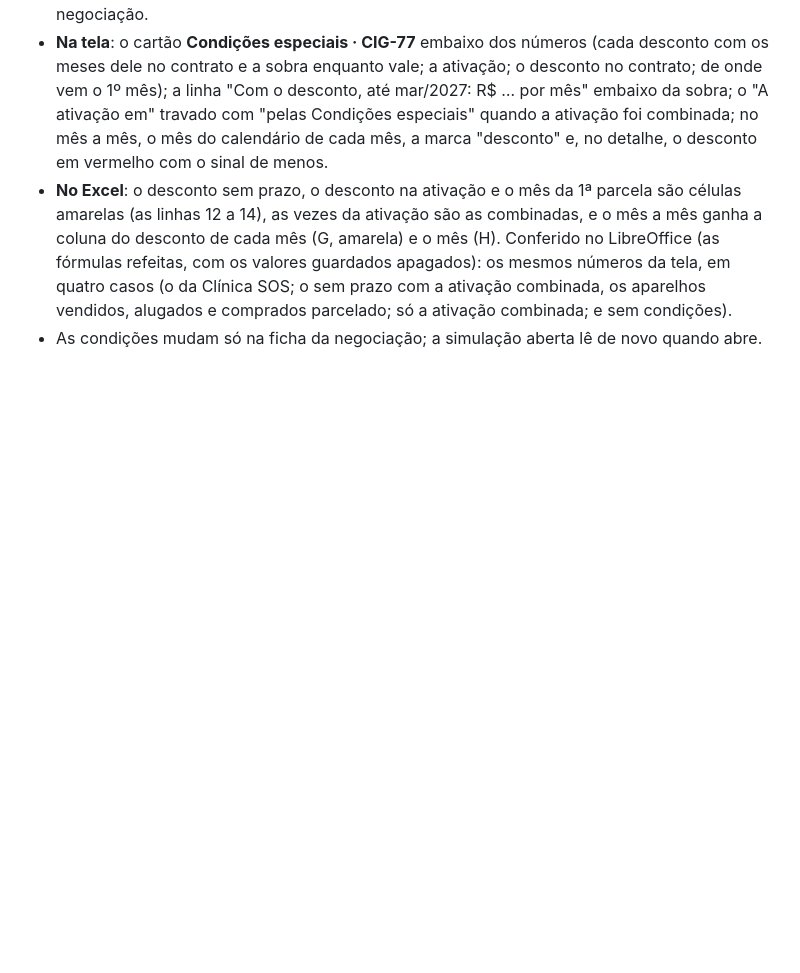
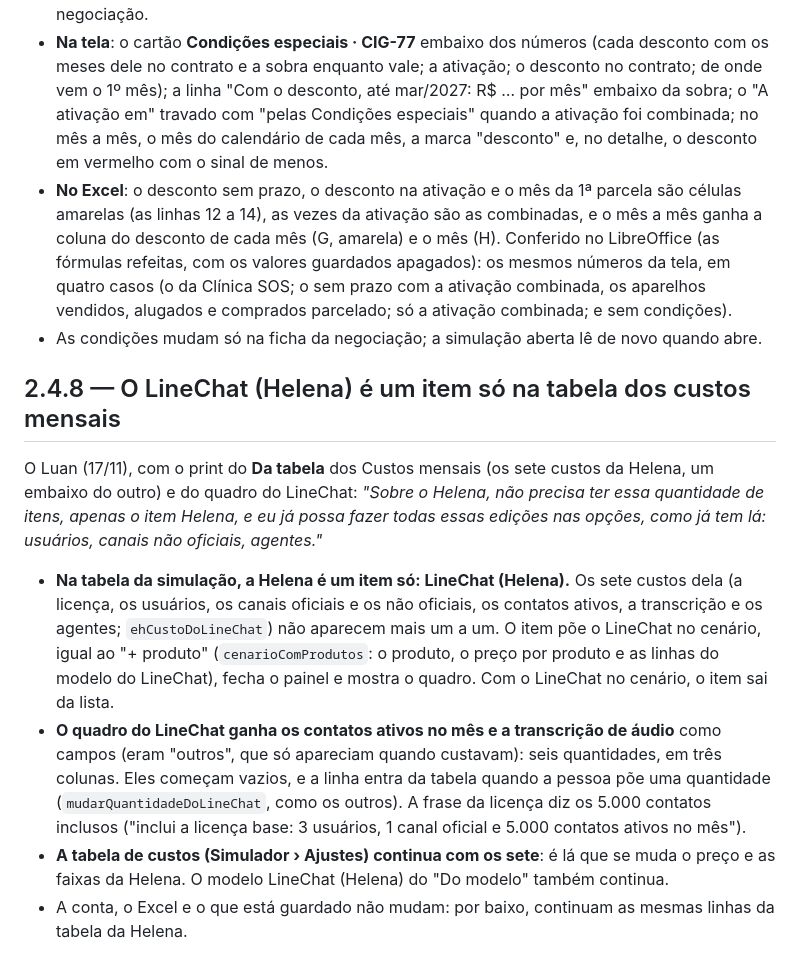
Before and after one commit to Lukibeg/linegestor, a Markdown page: docs/decisoes/0052-simulador-do-comercial.md, the part around the change. GitHub-like rendering; blank space fills up the shorter version.

```diff
--- a/docs/decisoes/0052-simulador-do-comercial.md
+++ b/docs/decisoes/0052-simulador-do-comercial.md
@@ -370,3 +370,21 @@ vem, isso ai vc já deveria contabilizar no simulador"*.
   casos (o da Clínica SOS; o sem prazo com a ativação combinada, os aparelhos vendidos, alugados e comprados parcelado; só a
   ativação combinada; e sem condições).
 - As condições mudam só na ficha da negociação; a simulação aberta lê de novo quando abre.
+
+## 2.4.8 — O LineChat (Helena) é um item só na tabela dos custos mensais
+
+O Luan (17/11), com o print do **Da tabela** dos Custos mensais (os sete custos da Helena, um embaixo do outro) e do quadro
+do LineChat: *"Sobre o Helena, não precisa ter essa quantidade de itens, apenas o item Helena, e eu já possa fazer todas
+essas edições nas opções, como já tem lá: usuários, canais não oficiais, agentes."*
+
+- **Na tabela da simulação, a Helena é um item só: LineChat (Helena).** Os sete custos dela (a licença, os usuários, os canais
+  oficiais e os não oficiais, os contatos ativos, a transcrição e os agentes; `ehCustoDoLineChat`) não aparecem mais um a um.
+  O item põe o LineChat no cenário, igual ao "+ produto" (`cenarioComProdutos`: o produto, o preço por produto e as linhas do
+  modelo do LineChat), fecha o painel e mostra o quadro. Com o LineChat no cenário, o item sai da lista.
+- **O quadro do LineChat ganha os contatos ativos no mês e a transcrição de áudio** como campos (eram "outros", que só
+  apareciam quando custavam): seis quantidades, em três colunas. Eles começam vazios, e a linha entra da tabela quando a
+  pessoa põe uma quantidade (`mudarQuantidadeDoLineChat`, como os outros). A frase da licença diz os 5.000 contatos inclusos
+  ("inclui a licença base: 3 usuários, 1 canal oficial e 5.000 contatos ativos no mês").
+- **A tabela de custos (Simulador › Ajustes) continua com os sete**: é lá que se muda o preço e as faixas da Helena. O modelo
+  LineChat (Helena) do "Do modelo" também continua.
+- A conta, o Excel e o que está guardado não mudam: por baixo, continuam as mesmas linhas da tabela da Helena.
```
Also changed, not shown: docs/guia-de-uso/simulador.md (+7 -6 lines), docs/novidades/2.4.8.md (+5 -1 lines), docs/novidades/2.4.8/linechat-um-item.jpg (added), 6 other files.
